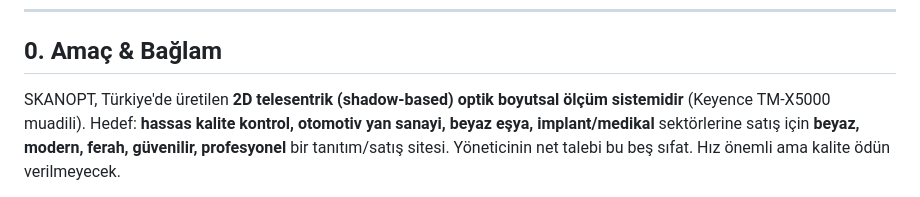
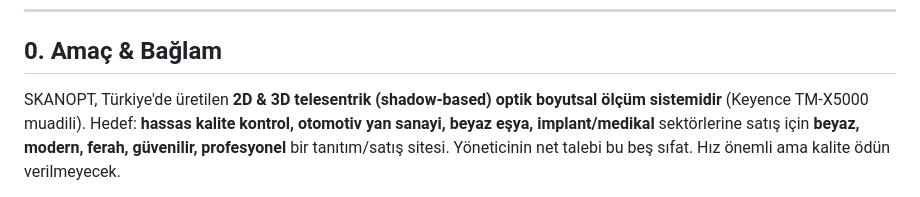
Before and after one commit to AhmetSoz/skanopt, a Markdown page: PLAN.md, the part around the change. Drawn GitHub-style.

Commit message:
Update PLAN.md description to 2D & 3D

```diff
--- a/PLAN.md
+++ b/PLAN.md
@@ -9,7 +9,7 @@
 ---
 
 ## 0. Amaç & Bağlam
-SKANOPT, Türkiye'de üretilen **2D telesentrik (shadow-based) optik boyutsal ölçüm sistemidir**
+SKANOPT, Türkiye'de üretilen **2D & 3D telesentrik (shadow-based) optik boyutsal ölçüm sistemidir**
 (Keyence TM-X5000 muadili). Hedef: **hassas kalite kontrol, otomotiv yan sanayi, beyaz eşya,
 implant/medikal** sektörlerine satış için **beyaz, modern, ferah, güvenilir, profesyonel** bir
 tanıtım/satış sitesi. Yöneticinin net talebi bu beş sıfat. Hız önemli ama kalite ödün verilmeyecek.
```
